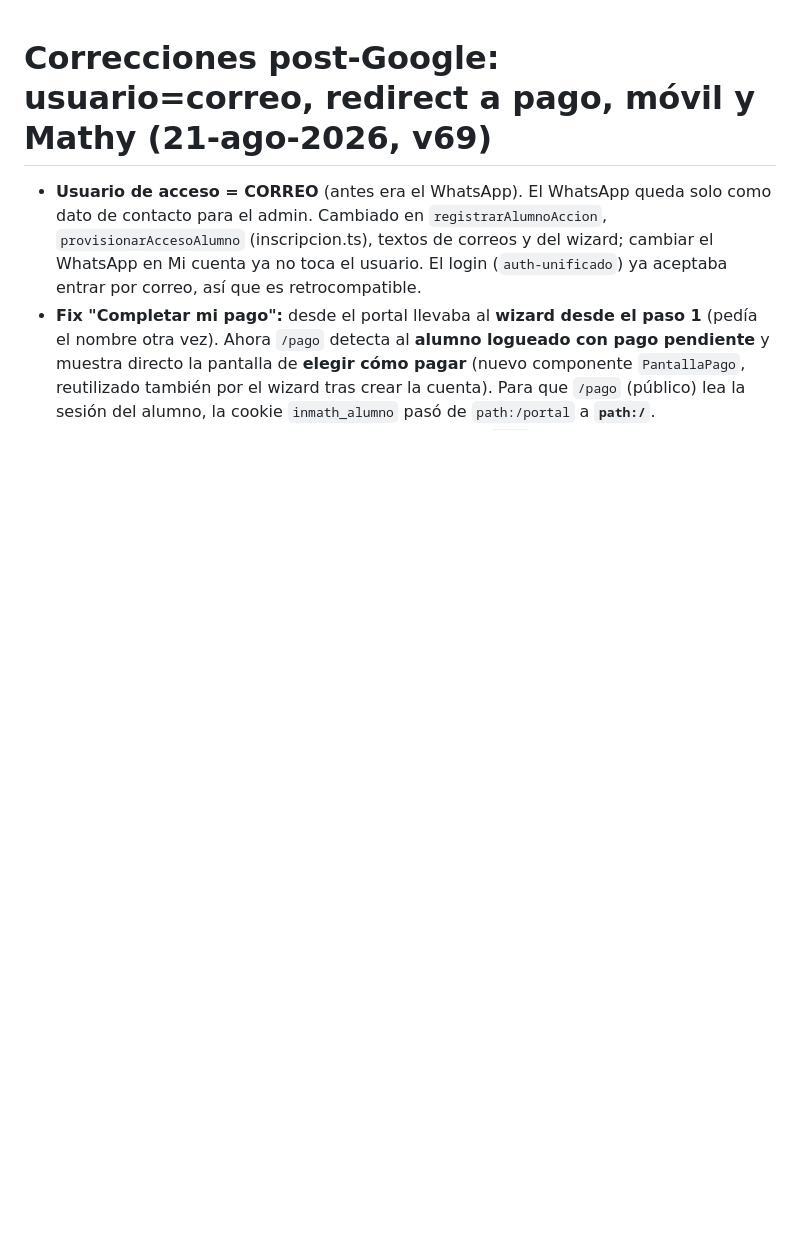
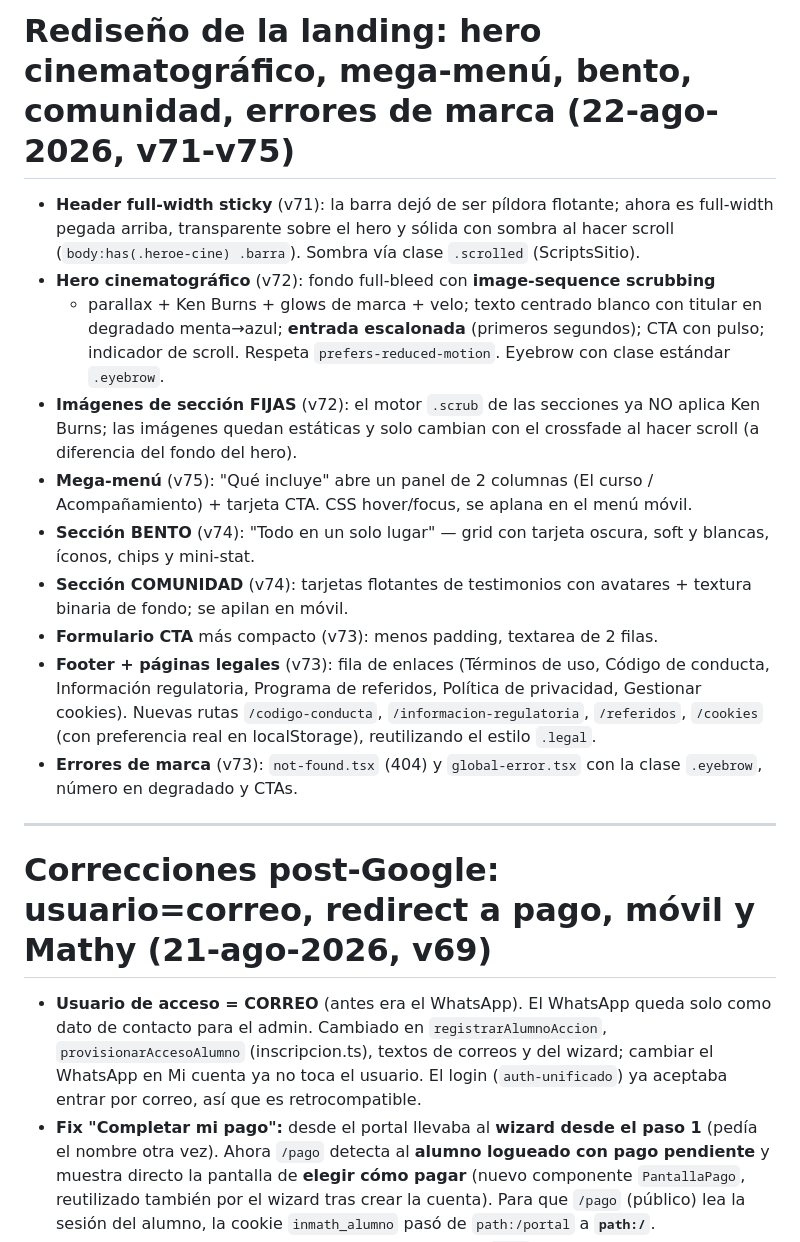
Before and after one commit to lumiaaisolutions/InMath, a Markdown page: docs/alertas-y-diseno-v37.md, the part around the change. Drawn GitHub-style; blank space fills up the shorter version.

Commit message:
Docs: changelog v71-v75 (rediseño landing, mega-menú, bento, comunidad, errores)
Co-Authored-By: Claude Opus 4.8 (1M context) <noreply@anthropic.com>
Claude-Session: https://claude.ai/code/session_01TH4ABo6XdktdPN8XyXLUkf

```diff
--- a/docs/alertas-y-diseno-v37.md
+++ b/docs/alertas-y-diseno-v37.md
@@ -1,3 +1,34 @@
+# Rediseño de la landing: hero cinematográfico, mega-menú, bento, comunidad, errores de marca (22-ago-2026, v71-v75)
+
+- **Header full-width sticky** (v71): la barra dejó de ser píldora flotante; ahora
+  es full-width pegada arriba, transparente sobre el hero y sólida con sombra al
+  hacer scroll (`body:has(.heroe-cine) .barra`). Sombra vía clase `.scrolled`
+  (ScriptsSitio).
+- **Hero cinematográfico** (v72): fondo full-bleed con **image-sequence scrubbing**
+  + parallax + Ken Burns + glows de marca + velo; texto centrado blanco con
+  titular en degradado menta→azul; **entrada escalonada** (primeros segundos);
+  CTA con pulso; indicador de scroll. Respeta `prefers-reduced-motion`.
+  Eyebrow con clase estándar `.eyebrow`.
+- **Imágenes de sección FIJAS** (v72): el motor `.scrub` de las secciones ya NO
+  aplica Ken Burns; las imágenes quedan estáticas y solo cambian con el
+  crossfade al hacer scroll (a diferencia del fondo del hero).
+- **Mega-menú** (v75): "Qué incluye" abre un panel de 2 columnas (El curso /
+  Acompañamiento) + tarjeta CTA. CSS hover/focus, se aplana en el menú móvil.
+- **Sección BENTO** (v74): "Todo en un solo lugar" — grid con tarjeta oscura,
+  soft y blancas, íconos, chips y mini-stat.
+- **Sección COMUNIDAD** (v74): tarjetas flotantes de testimonios con avatares +
+  textura binaria de fondo; se apilan en móvil.
+- **Formulario CTA** más compacto (v73): menos padding, textarea de 2 filas.
+- **Footer + páginas legales** (v73): fila de enlaces (Términos de uso, Código de
+  conducta, Información regulatoria, Programa de referidos, Política de
+  privacidad, Gestionar cookies). Nuevas rutas `/codigo-conducta`,
+  `/informacion-regulatoria`, `/referidos`, `/cookies` (con preferencia real en
+  localStorage), reutilizando el estilo `.legal`.
+- **Errores de marca** (v73): `not-found.tsx` (404) y `global-error.tsx` con la
+  clase `.eyebrow`, número en degradado y CTAs.
+
+---
+
 # Correcciones post-Google: usuario=correo, redirect a pago, móvil y Mathy (21-ago-2026, v69)
 
 - **Usuario de acceso = CORREO** (antes era el WhatsApp). El WhatsApp queda solo
```
